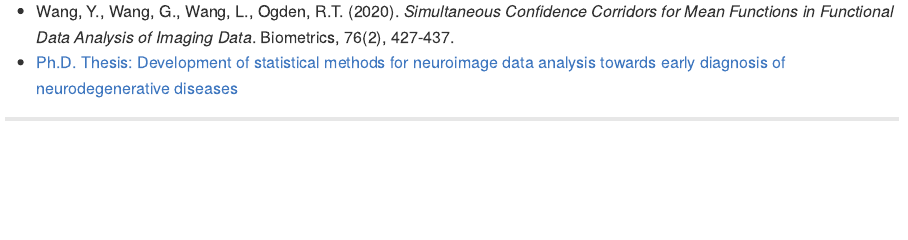
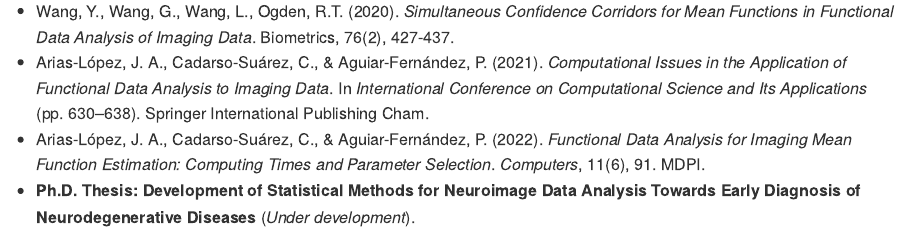
Before and after one commit to iguanamarina/neuroSCC, an R Markdown document (README.Rmd): the page in a window 1100 px wide, from 4800 px down. The pictures show the output file README.md that the author committed with the source, drawn offline in the style of GitHub; badge pictures from the web are left out.

Commit message:
Updated References Section

```diff
--- a/README.Rmd
+++ b/README.Rmd
@@ -426,12 +426,10 @@ vignette**](https://github.com/iguanamarina/neuroSCC/vignettes/workflow.html)
 
 # 6️⃣ References <a id="references"></a>
 
--   Wang, Y., Wang, G., Wang, L., Ogden, R.T. (2020). *Simultaneous
-    Confidence Corridors for Mean Functions in Functional Data Analysis
-    of Imaging Data*. Biometrics, 76(2), 427-437.\
--   [Ph.D. Thesis: Development of statistical methods for neuroimage
-    data analysis towards early diagnosis of neurodegenerative
-    diseases](https://github.com/iguanamarina/PhD-thesis)
+- Wang, Y., Wang, G., Wang, L., Ogden, R.T. (2020). *Simultaneous Confidence Corridors for Mean Functions in Functional Data Analysis of Imaging Data*. Biometrics, 76(2), 427-437.
+- Arias-López, J. A., Cadarso-Suárez, C., & Aguiar-Fernández, P. (2021). *Computational Issues in the Application of Functional Data Analysis to Imaging Data*. In *International Conference on Computational Science and Its Applications* (pp. 630–638). Springer International Publishing Cham.
+- Arias-López, J. A., Cadarso-Suárez, C., & Aguiar-Fernández, P. (2022). *Functional Data Analysis for Imaging Mean Function Estimation: Computing Times and Parameter Selection*. *Computers*, 11(6), 91. MDPI.
+- **Ph.D. Thesis: Development of Statistical Methods for Neuroimage Data Analysis Towards Early Diagnosis of Neurodegenerative Diseases** (*Under development*).
 
 ------------------------------------------------------------------------
 
```
Also changed, not shown: README.md, README.Rmd (9 more changed lines).
